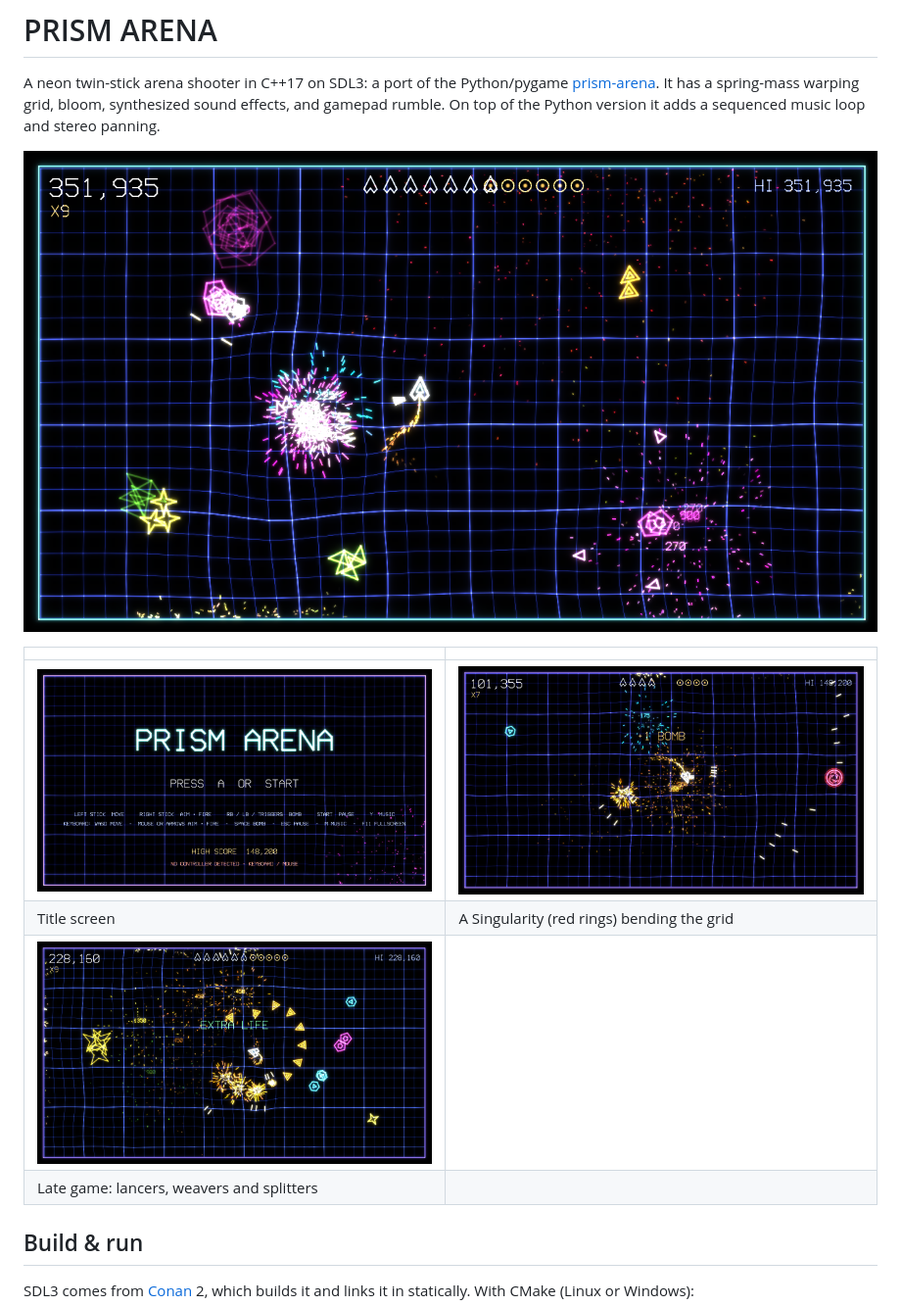
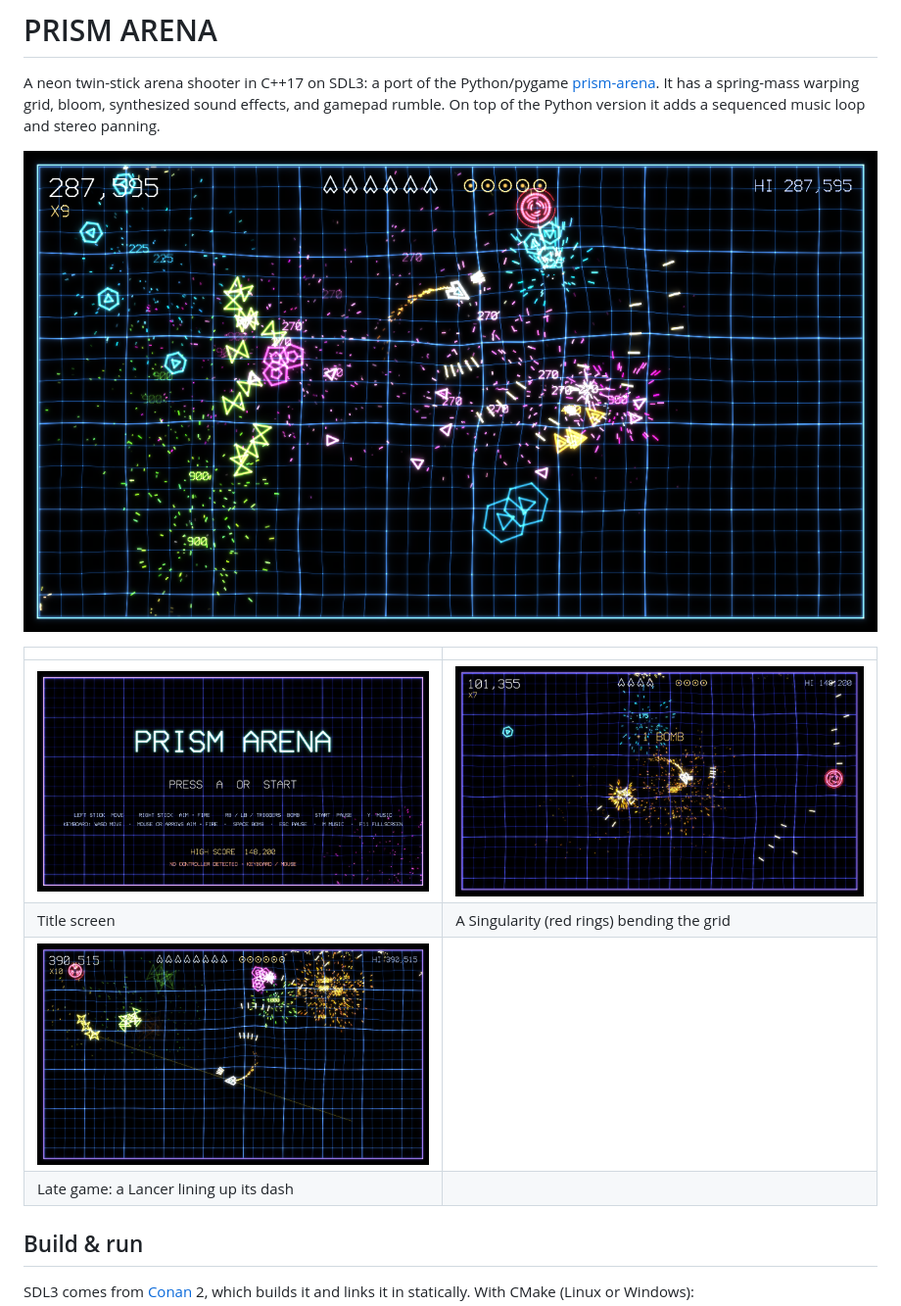
Before and after one commit to stevet11/prism-arena, a Markdown page: README.md, the part around one of its changes. Shown at 98% size. Drawn GitHub-style; pictures changed too: docs/screenshots/gameplay.png, docs/screenshots/late-game.png.

```diff
--- a/README.md
+++ b/README.md
@@ -11,8 +11,8 @@ panning.
 |---|---|
 | ![Title screen](docs/screenshots/title.png) | ![A Singularity pulling the grid while a bomb is collected](docs/screenshots/singularity.png) |
 | Title screen | A Singularity (red rings) bending the grid |
-| ![A crowded late game with a lancer wave](docs/screenshots/late-game.png) | |
-| Late game: lancers, weavers and splitters | |
+| ![Late game at multiplier X10: a lancer lining up its dash](docs/screenshots/late-game.png) | |
+| Late game: a Lancer lining up its dash | |
 
 ## Build & run
 
```
Also changed, not shown: other parts of README.md (+1 -1 lines), 1 other file.
